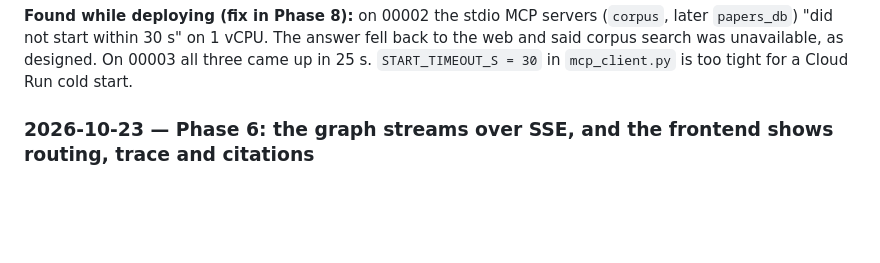
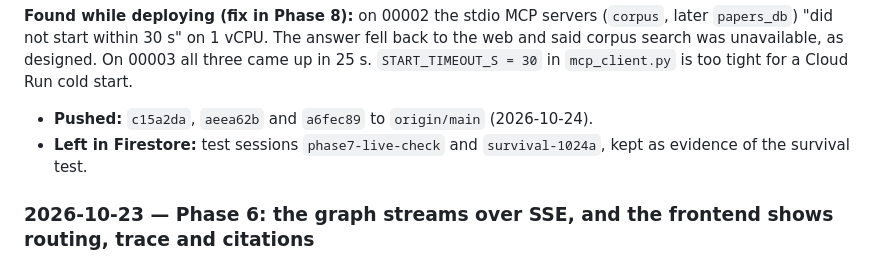
Before and after one commit to adesai1033/USC-599-HW2, a Markdown page: PROCESS_LOG.md, the part around the change. Drawn GitHub-style; blank space fills up the shorter version.

Commit message:
Note the Phase 7 push and the test sessions left in Firestore
Co-Authored-By: Claude Opus 5.5 <noreply@anthropic.com>

```diff
--- a/PROCESS_LOG.md
+++ b/PROCESS_LOG.md
@@ -74,6 +74,10 @@ Dated record of each code change, newest first.
 `papers_db`) "did not start within 30 s" on 1 vCPU. The answer fell back to the web and said corpus
 search was unavailable, as designed. On 00003 all three came up in 25 s. `START_TIMEOUT_S = 30`
 in `mcp_client.py` is too tight for a Cloud Run cold start.
+
+- **Pushed:** `c15a2da`, `aeea62b` and `a6fec89` to `origin/main` (2026-10-24).
+- **Left in Firestore:** test sessions `phase7-live-check` and `survival-1024a`, kept as evidence of
+  the survival test.
 
 ### 2026-10-23 — Phase 6: the graph streams over SSE, and the frontend shows routing, trace and citations
 
```
